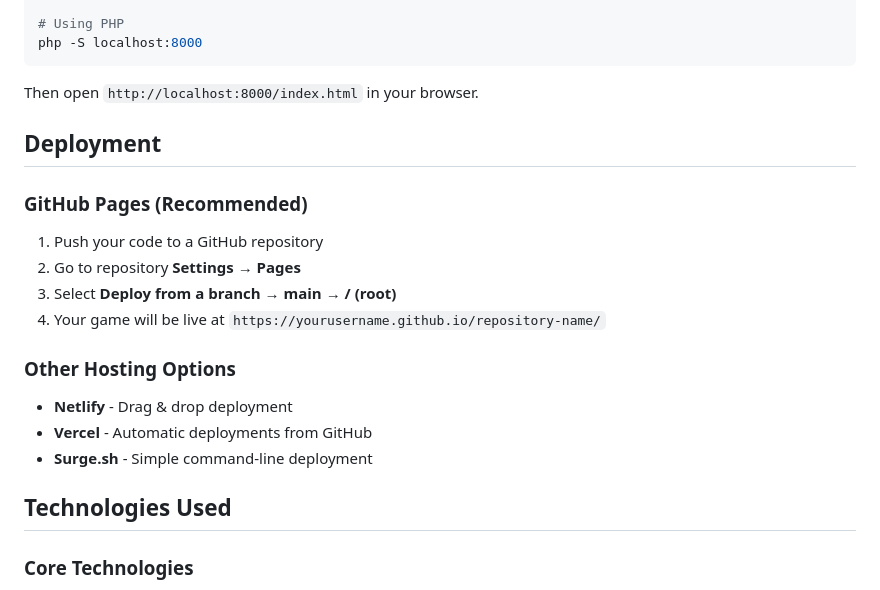
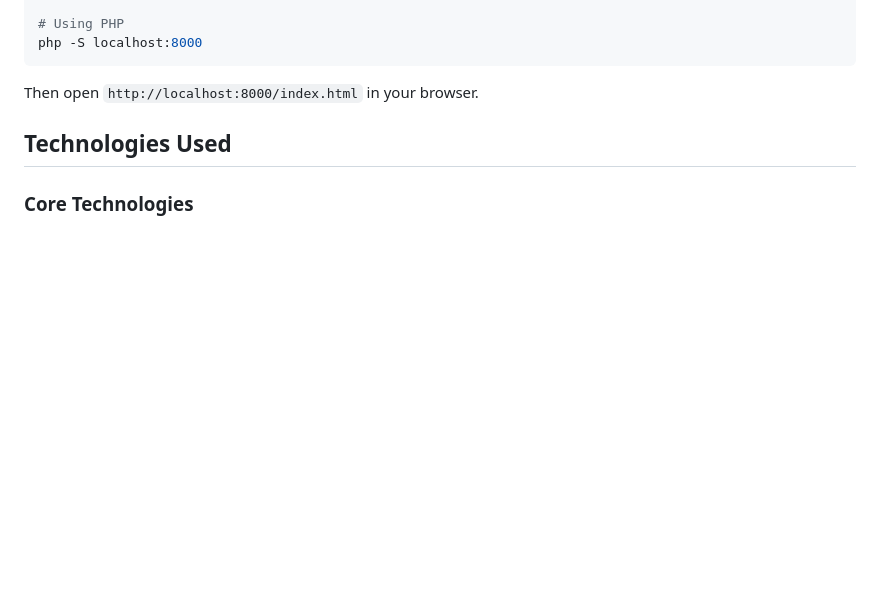
Before and after one commit to Avanith12/nexus-strike-game, a Markdown page: README.md, the part around the change. Drawn GitHub-style; blank space fills up the shorter version.

````diff
--- a/README.md
+++ b/README.md
@@ -60,19 +60,6 @@ php -S localhost:8000
 ```
 
 Then open `http://localhost:8000/index.html` in your browser.
-
-## Deployment
-
-### GitHub Pages (Recommended)
-1. Push your code to a GitHub repository
-2. Go to repository **Settings** → **Pages**
-3. Select **Deploy from a branch** → **main** → **/ (root)**
-4. Your game will be live at `https://yourusername.github.io/repository-name/`
-
-### Other Hosting Options
-- **Netlify** - Drag & drop deployment
-- **Vercel** - Automatic deployments from GitHub
-- **Surge.sh** - Simple command-line deployment
 
 ## Technologies Used
 
````
